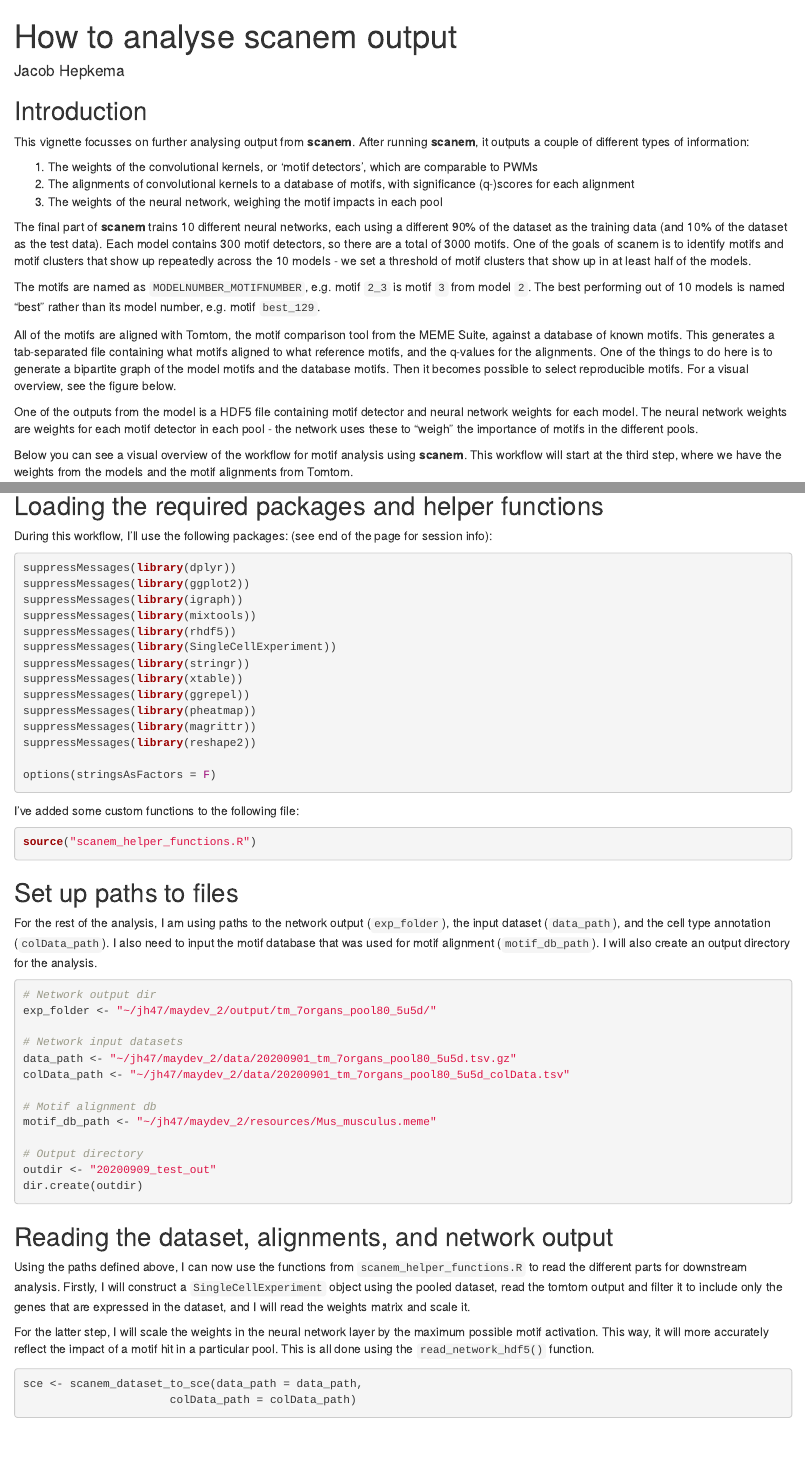
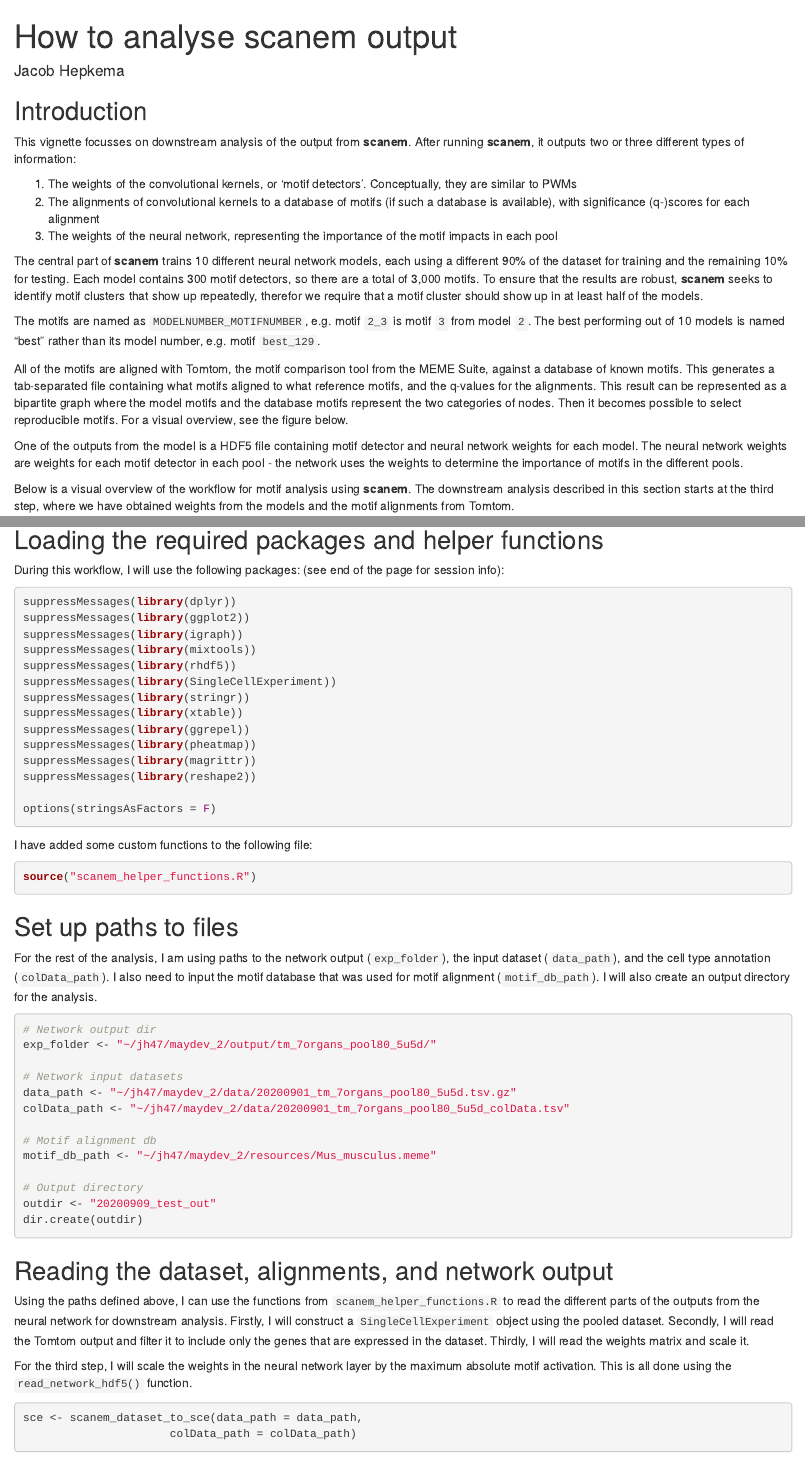
Before and after one commit to jacobhepkema/scover, an R Markdown document (guides/how_to_analyse_scanem_output.Rmd): the page in a window 1100 px wide, from its top, and a second part further down, joined at a grey line. Rendered offline with R 4.5, knitr and Pandoc, with nearby package versions; some code elsewhere in the file could not run offline.

Commit message:
Update how_to_analyse_scanem_output.Rmd
Minor edits until line 197

````diff
--- a/guides/how_to_analyse_scanem_output.Rmd
+++ b/guides/how_to_analyse_scanem_output.Rmd
@@ -10,19 +10,18 @@ knitr::opts_chunk$set(echo = TRUE)
 
 ## Introduction
 
-This vignette focusses on further analysing output from **scanem**. After running
-**scanem**, it outputs a couple of different types of information:
+This vignette focusses on downstream analysis of the output from **scanem**. After running
+**scanem**, it outputs two or three different types of information:
 
-1. The weights of the convolutional kernels, or 'motif detectors', which are comparable to PWMs
-2. The alignments of convolutional kernels to a database of motifs, with significance (q-)scores for each alignment
-3. The weights of the neural network, weighing the motif impacts in each pool
+1. The weights of the convolutional kernels, or 'motif detectors'. Conceptually, they are similar to PWMs
+2. The alignments of convolutional kernels to a database of motifs (if such a database is available), with significance (q-)scores for each alignment
+3. The weights of the neural network, representing the importance of the motif impacts in each pool
 
-The final part of **scanem** trains 10 different neural networks, each using a
-different 90% of the dataset as the training data (and 10% of the dataset as the
-test data). Each model contains 300 motif detectors, so there are a total of
-3000 motifs. One of the goals of scanem is to identify motifs and motif clusters
-that show up repeatedly across the 10 models - we set a threshold of motif
-clusters that show up in at least half of the models.
+The central part of **scanem** trains 10 different neural network models, each using a
+different 90% of the dataset for training and the remaining 10% for testing. Each model contains 300 motif detectors, so there are a total of
+3,000 motifs. To ensure that the results are robust, **scanem** seeks to identify motif clusters
+that show up repeatedly, therefor we require that a motif
+cluster should show up in at least half of the models.
 
 The motifs are named as `MODELNUMBER_MOTIFNUMBER`, e.g. motif `2_3` is motif `3`
 from model `2`. The best performing out of 10 models is named "best" rather than
@@ -31,18 +30,17 @@ its model number, e.g. motif `best_129`.
 All of the motifs are aligned with Tomtom, the motif comparison tool from the
 MEME Suite, against a database of known motifs. This generates a tab-separated
 file containing what motifs aligned to what reference motifs,
-and the q-values for the alignments.  One of the
-things to do here is to generate a bipartite graph of the model motifs and the
-database motifs. Then it becomes possible to select reproducible motifs. For
+and the q-values for the alignments. This result can be represented as a bipartite graph where the model motifs and the
+database motifs represent the two categories of nodes. Then it becomes possible to select reproducible motifs. For
 a visual overview, see the figure below.
 
 One of the outputs from the model is a HDF5 file containing motif detector and
 neural network weights for each model. The neural network weights are weights
-for each motif detector in each pool - the network uses these to "weigh" the
+for each motif detector in each pool - the network uses the weights to determine the
 importance of motifs in the different pools.
 
-Below you can see a visual overview of the workflow for motif analysis
-using **scanem**. This workflow will start at the third step, where we have the
+Below is a visual overview of the workflow for motif analysis
+using **scanem**. The downstream analysis described in this section starts at the third step, where we have obtained
 weights from the models and the motif alignments from Tomtom.
 
 <center>
@@ -51,7 +49,7 @@ weights from the models and the motif alignments from Tomtom.
 
 ## Loading the required packages and helper functions
 
-During this workflow, I'll use the following packages: (see end of the page for session info):
+During this workflow, I will use the following packages: (see end of the page for session info):
 
 ```{r load_r_packages, eval=TRUE, echo=TRUE, warning=FALSE}
 suppressMessages(library(dplyr))
@@ -70,7 +68,7 @@ suppressMessages(library(reshape2))
 options(stringsAsFactors = F)
 ```
 
-I've added some custom functions to the following file:
+I have added some custom functions to the following file:
 
 ```{r load_helper_functions, eval=TRUE, echo=TRUE, warning=FALSE}
 source("scanem_helper_functions.R")
@@ -101,15 +99,14 @@ dir.create(outdir)
 
 ## Reading the dataset, alignments, and network output
 
-Using the paths defined above, I can now use the functions from
-`scanem_helper_functions.R` to read the different parts for downstream analysis.
+Using the paths defined above, I can use the functions from
+`scanem_helper_functions.R` to read the different parts of the outputs from the neural network for downstream analysis.
 Firstly, I will construct a `SingleCellExperiment` object using the pooled
-dataset, read the tomtom output and filter it to include only the genes that are
-expressed in the dataset, and I will read the weights matrix and scale it.
+dataset. Secondly, I will read the Tomtom output and filter it to include only the genes that are
+expressed in the dataset. Thirdly, I will read the weights matrix and scale it.
 
-For the latter step, I will scale the weights in the neural network layer by the
-maximum possible motif activation. This way, it will more accurately reflect the
-impact of a motif hit in a particular pool. This is all done using the
+For the third step, I will scale the weights in the neural network layer by the
+maximum absolute motif activation. This is all done using the
 `read_network_hdf5()` function.
 
 ```{r read_dataset_alignment_network_output, echo=TRUE, results='hide', fig.keep='all', message = FALSE}
````
Also changed, not shown: guides/how_to_analyse_scanem_output.Rmd (24 more changed lines).
